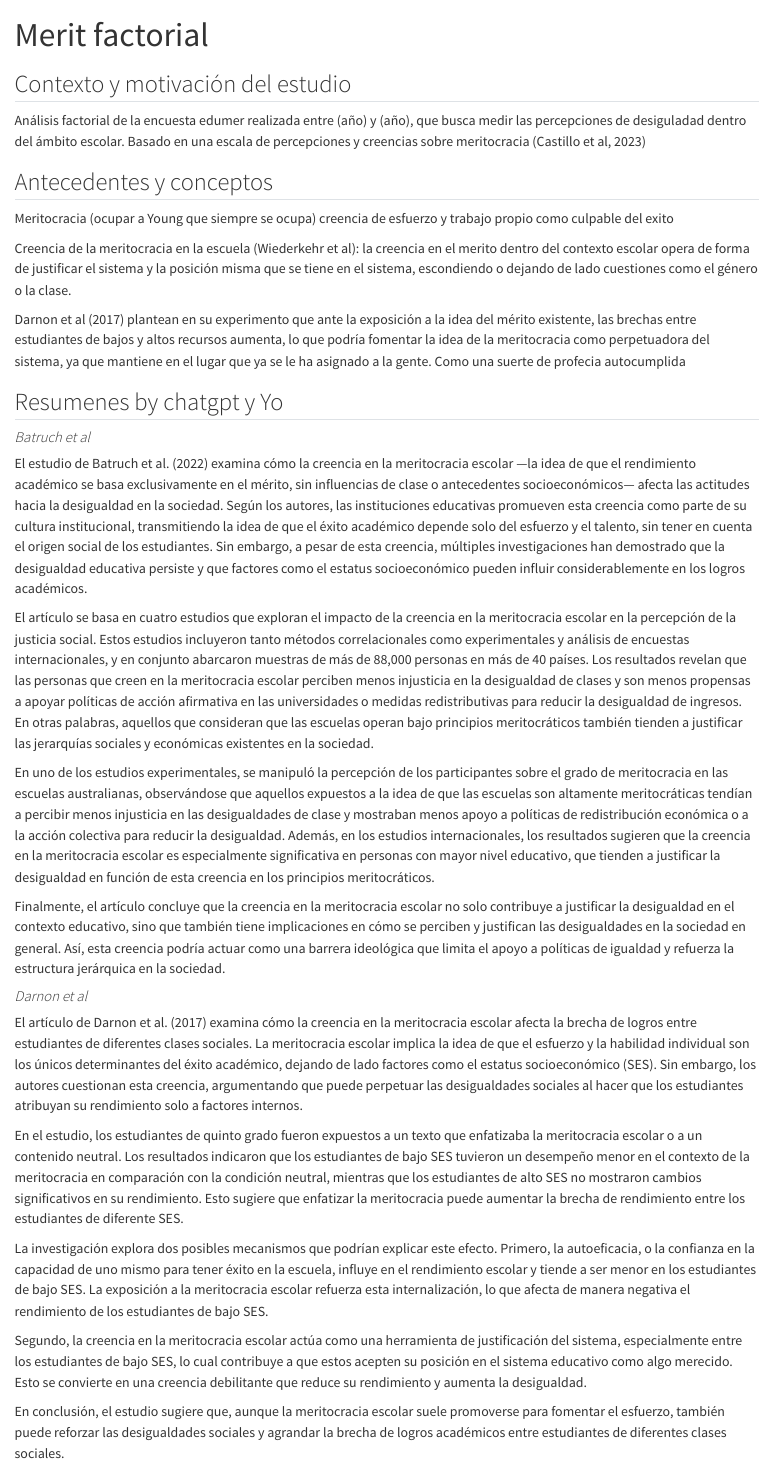
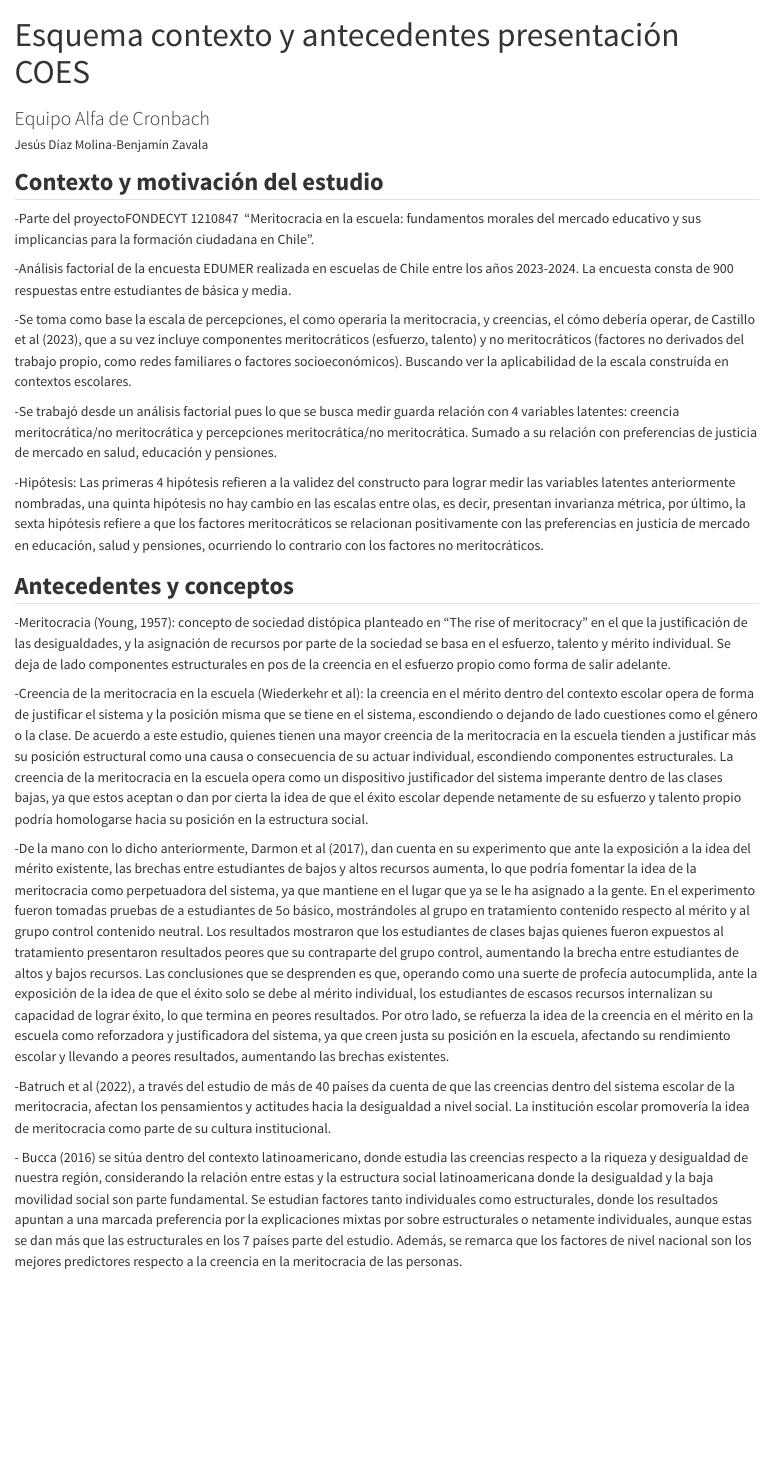
Before and after one commit to JesusEDM/Merit, a Quarto document (merit.qmd): the page in a window 1100 px wide, from its top. Rendered offline with R 4.5, knitr and Pandoc in place of Quarto, with nearby package versions.

Commit message:
texto completo

```diff
--- a/merit.qmd
+++ b/merit.qmd
@@ -1,42 +1,32 @@
 ---
-title: "Merit factorial"
+title: "Esquema contexto y antecedentes presentación COES"
+subtitle: "Equipo Alfa de Cronbach"
+author: "Jesús Díaz Molina-Benjamín Zavala"
 format: html
 editor: visual
 lang: es
 ---
 
-## Contexto y motivación del estudio
+## **Contexto y motivación del estudio**
 
-Análisis factorial de la encuesta edumer realizada entre (año) y (año), que busca medir las percepciones de desiguladad dentro del ámbito escolar. Basado en una escala de percepciones y creencias sobre meritocracia (Castillo et al, 2023)
+-Parte del proyectoFONDECYT 1210847  “Meritocracia en la escuela: fundamentos morales del mercado educativo y sus implicancias para la formación ciudadana en Chile”.
 
-## Antecedentes y conceptos
+-Análisis factorial de la encuesta EDUMER realizada en escuelas de Chile entre los años 2023-2024. La encuesta consta de 900 respuestas entre estudiantes de básica y media.
 
-Meritocracia (ocupar a Young que siempre se ocupa) creencia de esfuerzo y trabajo propio como culpable del exito
+-Se toma como base la escala de percepciones, el como operaría la meritocracia, y creencias, el cómo debería operar, de Castillo et al (2023), que a su vez incluye componentes meritocráticos (esfuerzo, talento) y no meritocráticos (factores no derivados del trabajo propio, como redes familiares o factores socioeconómicos). Buscando ver la aplicabilidad de la escala construída en contextos escolares.
 
-Creencia de la meritocracia en la escuela (Wiederkehr et al): la creencia en el merito dentro del contexto escolar opera de forma de justificar el sistema y la posición misma que se tiene en el sistema, escondiendo o dejando de lado cuestiones como el género o la clase.
+-Se trabajó desde un análisis factorial pues lo que se busca medir guarda relación con 4 variables latentes: creencia meritocrática/no meritocrática y percepciones meritocrática/no meritocrática. Sumado a su relación con preferencias de justicia de mercado en salud, educación y pensiones.
 
-Darnon et al (2017) plantean en su experimento que ante la exposición a la idea del mérito existente, las brechas entre estudiantes de bajos y altos recursos aumenta, lo que podría fomentar la idea de la meritocracia como perpetuadora del sistema, ya que mantiene en el lugar que ya se le ha asignado a la gente. Como una suerte de profecia autocumplida
+-Hipótesis: Las primeras 4 hipótesis refieren a la validez del constructo para lograr medir las variables latentes anteriormente nombradas, una quinta hipótesis no hay cambio en las escalas entre olas, es decir, presentan invarianza métrica, por último, la sexta hipótesis refiere a que los factores meritocráticos se relacionan positivamente con las preferencias en justicia de mercado en educación, salud y pensiones, ocurriendo lo contrario con los factores no meritocráticos.
 
-## Resumenes by chatgpt y Yo
+## **Antecedentes y conceptos**
 
-#### *Batruch et al*
+-Meritocracia (Young, 1957): concepto de sociedad distópica planteado en “The rise of meritocracy” en el que la justificación de las desigualdades, y la asignación de recursos por parte de la sociedad se basa en el esfuerzo, talento y mérito individual. Se deja de lado componentes estructurales en pos de la creencia en el esfuerzo propio como forma de salir adelante.
 
-El estudio de Batruch et al. (2022) examina cómo la creencia en la meritocracia escolar ---la idea de que el rendimiento académico se basa exclusivamente en el mérito, sin influencias de clase o antecedentes socioeconómicos--- afecta las actitudes hacia la desigualdad en la sociedad. Según los autores, las instituciones educativas promueven esta creencia como parte de su cultura institucional, transmitiendo la idea de que el éxito académico depende solo del esfuerzo y el talento, sin tener en cuenta el origen social de los estudiantes. Sin embargo, a pesar de esta creencia, múltiples investigaciones han demostrado que la desigualdad educativa persiste y que factores como el estatus socioeconómico pueden influir considerablemente en los logros académicos.
+-Creencia de la meritocracia en la escuela (Wiederkehr et al): la creencia en el mérito dentro del contexto escolar opera de forma de justificar el sistema y la posición misma que se tiene en el sistema, escondiendo o dejando de lado cuestiones como el género o la clase. De acuerdo a este estudio, quienes tienen una mayor creencia de la meritocracia en la escuela tienden a justificar más su posición estructural como una causa o consecuencia de su actuar individual, escondiendo componentes estructurales. La creencia de la meritocracia en la escuela opera como un dispositivo justificador del sistema imperante dentro de las clases bajas, ya que estos aceptan o dan por cierta la idea de que el éxito escolar depende netamente de su esfuerzo y talento propio podría homologarse hacia su posición en la estructura social.
 
-El artículo se basa en cuatro estudios que exploran el impacto de la creencia en la meritocracia escolar en la percepción de la justicia social. Estos estudios incluyeron tanto métodos correlacionales como experimentales y análisis de encuestas internacionales, y en conjunto abarcaron muestras de más de 88,000 personas en más de 40 países. Los resultados revelan que las personas que creen en la meritocracia escolar perciben menos injusticia en la desigualdad de clases y son menos propensas a apoyar políticas de acción afirmativa en las universidades o medidas redistributivas para reducir la desigualdad de ingresos. En otras palabras, aquellos que consideran que las escuelas operan bajo principios meritocráticos también tienden a justificar las jerarquías sociales y económicas existentes en la sociedad.
+-De la mano con lo dicho anteriormente, Darmon et al (2017), dan cuenta en su experimento que ante la exposición a la idea del mérito existente, las brechas entre estudiantes de bajos y altos recursos aumenta, lo que podría fomentar la idea de la meritocracia como perpetuadora del sistema, ya que mantiene en el lugar que ya se le ha asignado a la gente. En el experimento fueron tomadas pruebas de a estudiantes de 5o básico, mostrándoles al grupo en tratamiento contenido respecto al mérito y al grupo control contenido neutral. Los resultados mostraron que los estudiantes de clases bajas quienes fueron expuestos al tratamiento presentaron resultados peores que su contraparte del grupo control, aumentando la brecha entre estudiantes de altos y bajos recursos. Las conclusiones que se desprenden es que, operando como una suerte de profecía autocumplida, ante la exposición de la idea de que el éxito solo se debe al mérito individual, los estudiantes de escasos recursos internalizan su capacidad de lograr éxito, lo que termina en peores resultados. Por otro lado, se refuerza la idea de la creencia en el mérito en la escuela como reforzadora y justificadora del sistema, ya que creen justa su posición en la escuela, afectando su rendimiento escolar y llevando a peores resultados, aumentando las brechas existentes.
 
-En uno de los estudios experimentales, se manipuló la percepción de los participantes sobre el grado de meritocracia en las escuelas australianas, observándose que aquellos expuestos a la idea de que las escuelas son altamente meritocráticas tendían a percibir menos injusticia en las desigualdades de clase y mostraban menos apoyo a políticas de redistribución económica o a la acción colectiva para reducir la desigualdad. Además, en los estudios internacionales, los resultados sugieren que la creencia en la meritocracia escolar es especialmente significativa en personas con mayor nivel educativo, que tienden a justificar la desigualdad en función de esta creencia en los principios meritocráticos.
+-Batruch et al (2022), a través del estudio de más de 40 países da cuenta de que las creencias dentro del sistema escolar de la meritocracia, afectan los pensamientos y actitudes hacia la desigualdad a nivel social. La institución escolar promovería la idea de meritocracia como parte de su cultura institucional.
 
-Finalmente, el artículo concluye que la creencia en la meritocracia escolar no solo contribuye a justificar la desigualdad en el contexto educativo, sino que también tiene implicaciones en cómo se perciben y justifican las desigualdades en la sociedad en general. Así, esta creencia podría actuar como una barrera ideológica que limita el apoyo a políticas de igualdad y refuerza la estructura jerárquica en la sociedad.
-
-#### *Darnon et al*
-
-El artículo de Darnon et al. (2017) examina cómo la creencia en la meritocracia escolar afecta la brecha de logros entre estudiantes de diferentes clases sociales. La meritocracia escolar implica la idea de que el esfuerzo y la habilidad individual son los únicos determinantes del éxito académico, dejando de lado factores como el estatus socioeconómico (SES). Sin embargo, los autores cuestionan esta creencia, argumentando que puede perpetuar las desigualdades sociales al hacer que los estudiantes atribuyan su rendimiento solo a factores internos.
-
-En el estudio, los estudiantes de quinto grado fueron expuestos a un texto que enfatizaba la meritocracia escolar o a un contenido neutral. Los resultados indicaron que los estudiantes de bajo SES tuvieron un desempeño menor en el contexto de la meritocracia en comparación con la condición neutral, mientras que los estudiantes de alto SES no mostraron cambios significativos en su rendimiento. Esto sugiere que enfatizar la meritocracia puede aumentar la brecha de rendimiento entre los estudiantes de diferente SES.
-
-La investigación explora dos posibles mecanismos que podrían explicar este efecto. Primero, la autoeficacia, o la confianza en la capacidad de uno mismo para tener éxito en la escuela, influye en el rendimiento escolar y tiende a ser menor en los estudiantes de bajo SES. La exposición a la meritocracia escolar refuerza esta internalización, lo que afecta de manera negativa el rendimiento de los estudiantes de bajo SES.
-
-Segundo, la creencia en la meritocracia escolar actúa como una herramienta de justificación del sistema, especialmente entre los estudiantes de bajo SES, lo cual contribuye a que estos acepten su posición en el sistema educativo como algo merecido. Esto se convierte en una creencia debilitante que reduce su rendimiento y aumenta la desigualdad.
-
-En conclusión, el estudio sugiere que, aunque la meritocracia escolar suele promoverse para fomentar el esfuerzo, también puede reforzar las desigualdades sociales y agrandar la brecha de logros académicos entre estudiantes de diferentes clases sociales.
+\- Bucca (2016) se sitúa dentro del contexto latinoamericano, donde estudia las creencias respecto a la riqueza y desigualdad de nuestra región, considerando la relación entre estas y la estructura social latinoamericana donde la desigualdad y la baja movilidad social son parte fundamental. Se estudian factores tanto individuales como estructurales, donde los resultados apuntan a una marcada preferencia por la explicaciones mixtas por sobre estructurales o netamente individuales, aunque estas se dan más que las estructurales en los 7 países parte del estudio. Además, se remarca que los factores de nivel nacional son los mejores predictores respecto a la creencia en la meritocracia de las personas.
```
Also changed, not shown: merit.html, merit.qmd (12 more changed lines).
